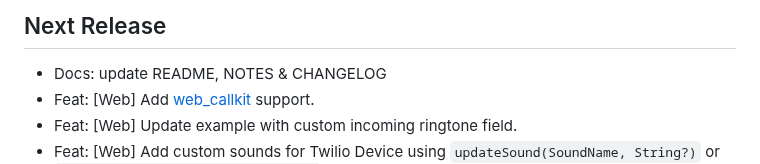
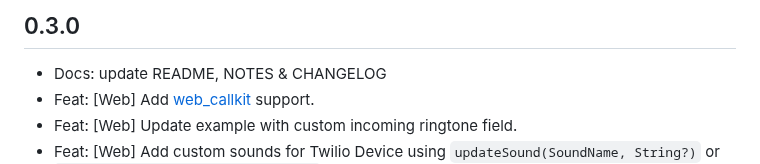
Before and after one commit to cybex-dev/twilio_voice, a Markdown page: CHANGELOG.md, the part around the change. GitHub-like rendering.

Commit message:
docs: update CHANGELOG

```diff
--- a/CHANGELOG.md
+++ b/CHANGELOG.md
@@ -1,4 +1,4 @@
-## Next Release
+## 0.3.0
 
 * Docs: update README, NOTES & CHANGELOG
 * Feat: [Web] Add [web_callkit](https://pub.dev/packages/web_callkit) support.
```
